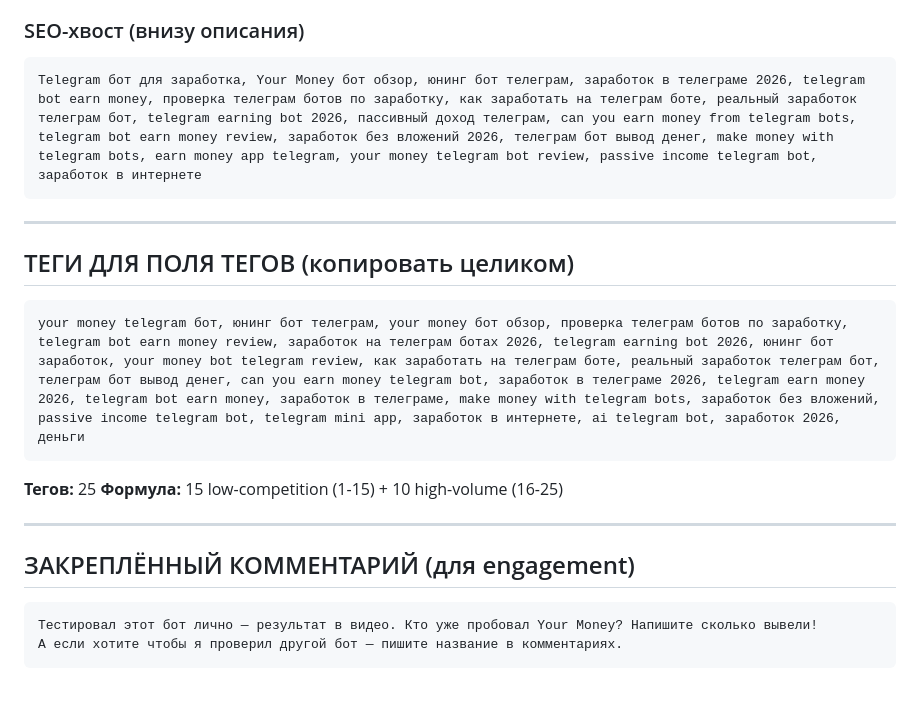
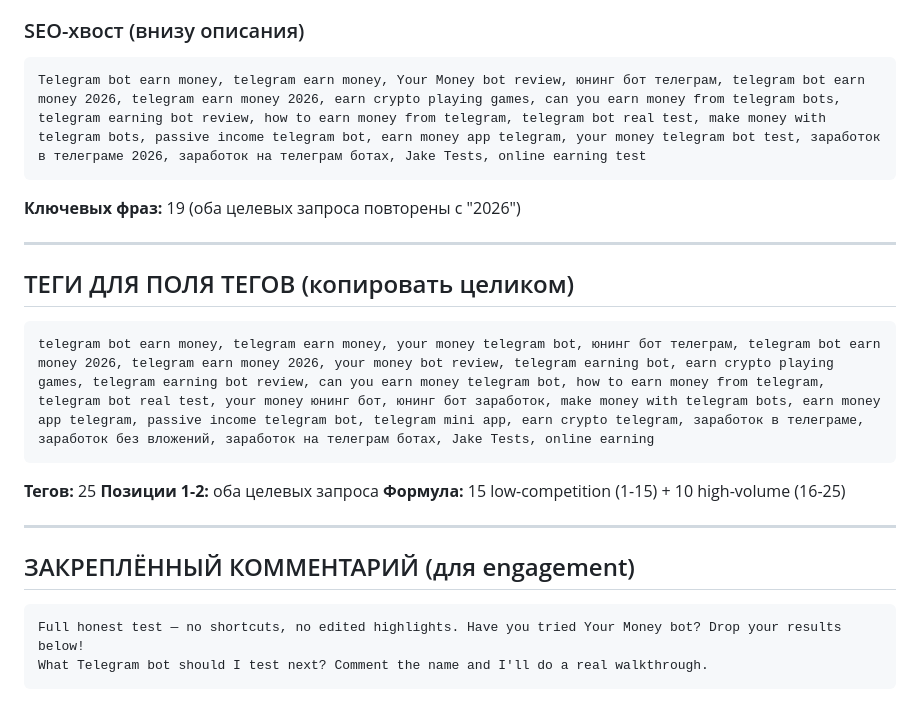
Before and after one commit to opigilcin-dotcom/oleg, a Markdown page: channel/your-money-bot-seo-package.md, the part around one of its changes. Rendered like a GitHub page.

````diff
--- a/channel/your-money-bot-seo-package.md
+++ b/channel/your-money-bot-seo-package.md
@@ -68,18 +75,21 @@ Your Money Telegram бот — юнинг бот для заработка в Т
 ### SEO-хвост (внизу описания)
 
 ```
-Telegram бот для заработка, Your Money бот обзор, юнинг бот телеграм, заработок в телеграме 2026, telegram bot earn money, проверка телеграм ботов по заработку, как заработать на телеграм боте, реальный заработок телеграм бот, telegram earning bot 2026, пассивный доход телеграм, can you earn money from telegram bots, telegram bot earn money review, заработок без вложений 2026, телеграм бот вывод денег, make money with telegram bots, earn money app telegram, your money telegram bot review, passive income telegram bot, заработок в интернете
+Telegram bot earn money, telegram earn money, Your Money bot review, юнинг бот телеграм, telegram bot earn money 2026, telegram earn money 2026, earn crypto playing games, can you earn money from telegram bots, telegram earning bot review, how to earn money from telegram, telegram bot real test, make money with telegram bots, passive income telegram bot, earn money app telegram, your money telegram bot test, заработок в телеграме 2026, заработок на телеграм ботах, Jake Tests, online earning test
 ```
+
+**Ключевых фраз:** 19 (оба целевых запроса повторены с "2026")
 
 ---
 
 ## ТЕГИ ДЛЯ ПОЛЯ ТЕГОВ (копировать целиком)
 
 ```
-your money telegram бот, юнинг бот телеграм, your money бот обзор, проверка телеграм ботов по заработку, telegram bot earn money review, заработок на телеграм ботах 2026, telegram earning bot 2026, юнинг бот заработок, your money bot telegram review, как заработать на телеграм боте, реальный заработок телеграм бот, телеграм бот вывод денег, can you earn money telegram bot, заработок в телеграме 2026, telegram earn money 2026, telegram bot earn money, заработок в телеграме, make money with telegram bots, заработок без вложений, passive income telegram bot, telegram mini app, заработок в интернете, ai telegram bot, заработок 2026, деньги
+telegram bot earn money, telegram earn money, your money telegram bot, юнинг бот телеграм, telegram bot earn money 2026, telegram earn money 2026, your money bot review, telegram earning bot, earn crypto playing games, telegram earning bot review, can you earn money telegram bot, how to earn money from telegram, telegram bot real test, your money юнинг бот, юнинг бот заработок, make money with telegram bots, earn money app telegram, passive income telegram bot, telegram mini app, earn crypto telegram, заработок в телеграме, заработок без вложений, заработок на телеграм ботах, Jake Tests, online earning
 ```
 
 **Тегов:** 25
+**Позиции 1-2:** оба целевых запроса
 **Формула:** 15 low-competition (1-15) + 10 high-volume (16-25)
 
 ---
@@ -87,6 +97,6 @@ your money telegram бот, юнинг бот телеграм, your money бо
 ## ЗАКРЕПЛЁННЫЙ КОММЕНТАРИЙ (для engagement)
 
 ```
-Тестировал этот бот лично — результат в видео. Кто уже пробовал Your Money? Напишите сколько вывели!
-А если хотите чтобы я проверил другой бот — пишите название в комментариях.
+Full honest test — no shortcuts, no edited highlights. Have you tried Your Money bot? Drop your results below!
+What Telegram bot should I test next? Comment the name and I'll do a real walkthrough.
 ```
````
Also changed, not shown: other parts of channel/your-money-bot-seo-package.md (+40 -33 lines).
